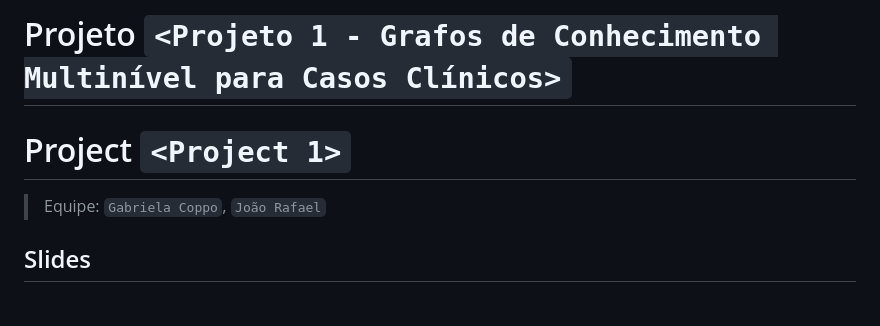
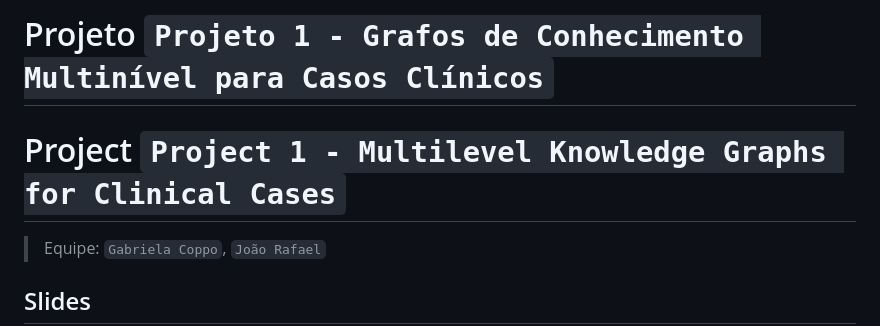
Before and after one commit to gabicoppo/projeto1-nlp, a Markdown page: README.md, the part around the change. Drawn GitHub-style; blank space fills up the shorter version.

Commit message:
Update project titles in README.md

```diff
--- a/README.md
+++ b/README.md
@@ -1,5 +1,5 @@
-# Projeto `<Projeto 1 - Grafos de Conhecimento Multinível para Casos Clínicos>`
-# Project `<Project 1>`
+# Projeto `Projeto 1 - Grafos de Conhecimento Multinível para Casos Clínicos`
+# Project `Project 1 - Multilevel Knowledge Graphs for Clinical Cases`
 
 > Equipe: `Gabriela Coppo`, `João Rafael`
 
```
